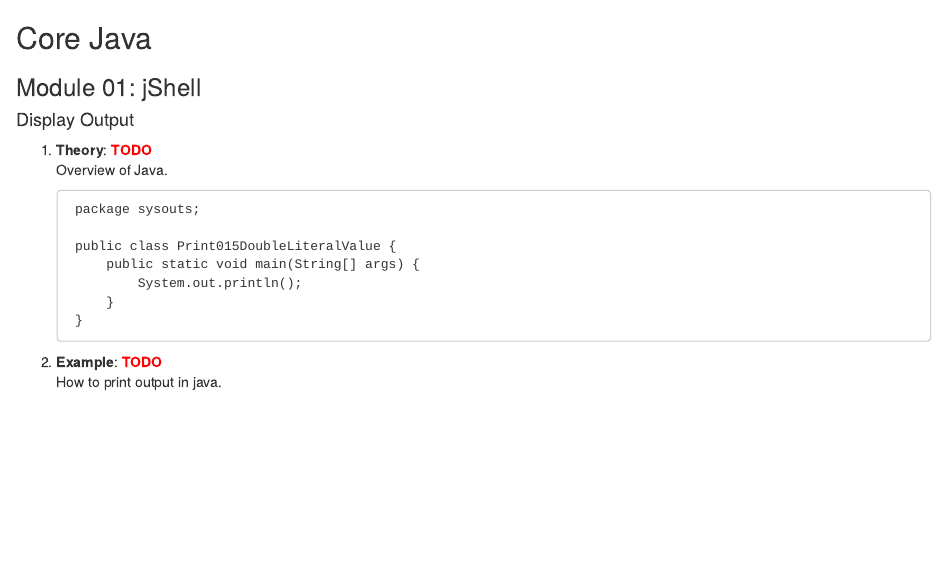
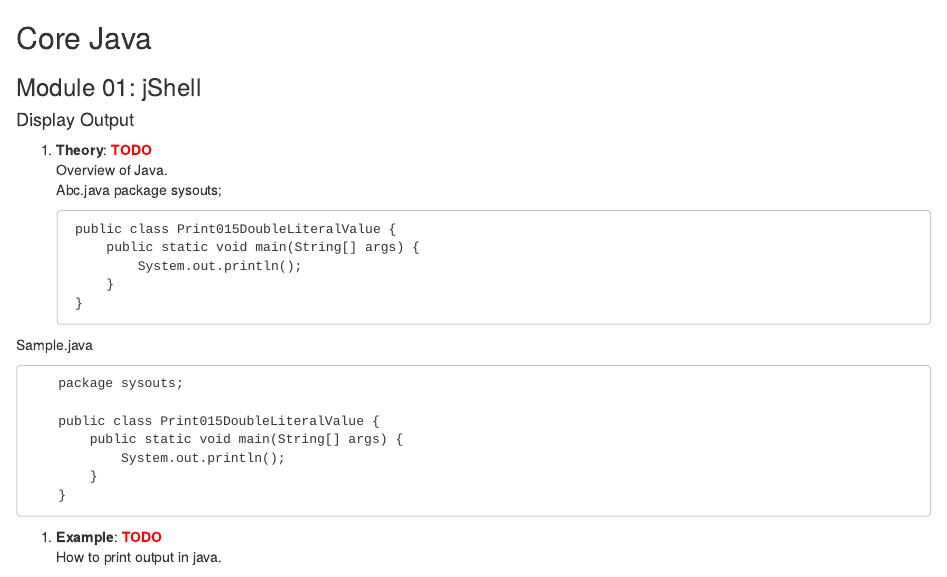
Before and after one commit to icebird-ILD/study-notes, an R Markdown document (notes/java/module1.Rmd): the page in a window 1100 px wide, from its top. Rendered offline with R 4.5, knitr and Pandoc, with nearby package versions; common packages that the code uses without loading them are loaded.

Commit message:
multi section code example added

```diff
--- a/notes/java/module1.Rmd
+++ b/notes/java/module1.Rmd
@@ -7,6 +7,16 @@
 
 1. **Theory**:    `r text_spec("TODO", color = "red", bold = TRUE)`
 Overview of Java.
+Abc.java
+        package sysouts;
+
+        public class Print015DoubleLiteralValue {
+            public static void main(String[] args) {
+                System.out.println();
+            }
+        }
+
+Sample.java
 
         package sysouts;
 
```
